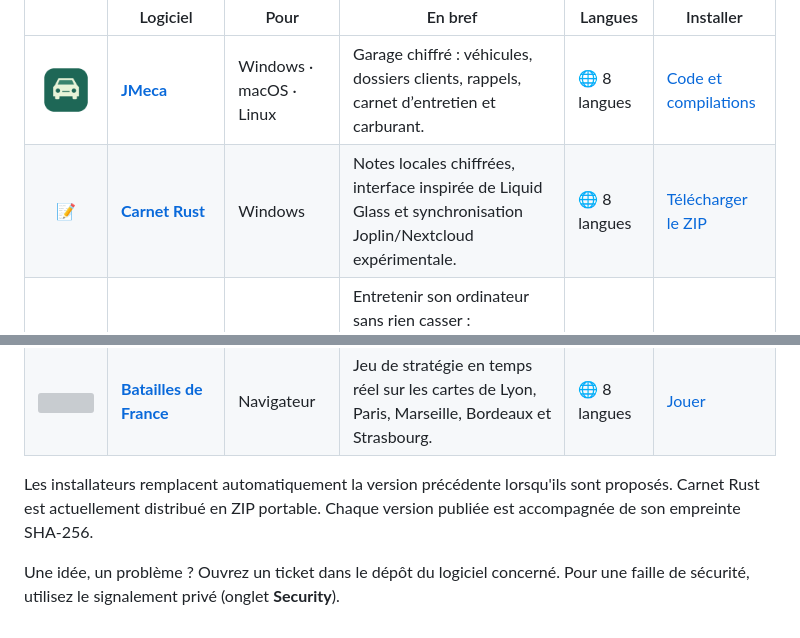
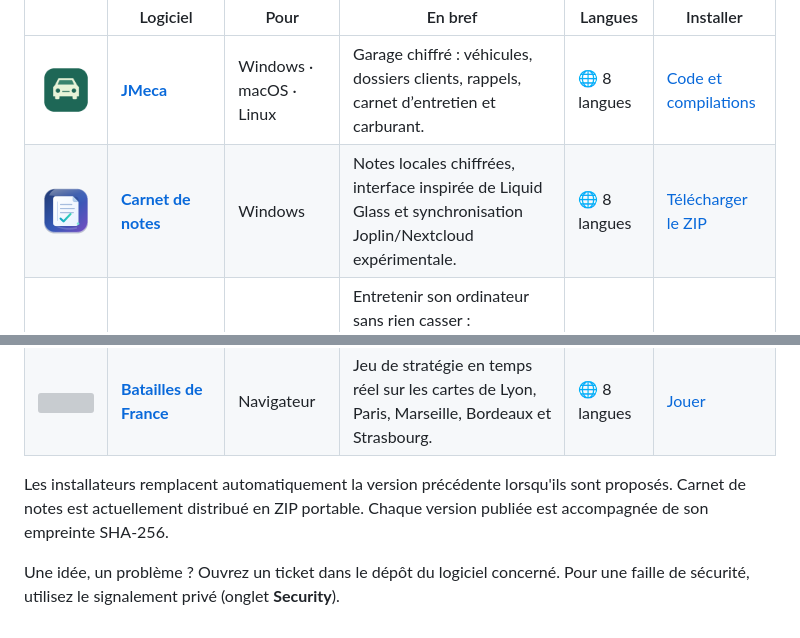
Before and after one commit to jeremdevgit/jeremdevgit, a Markdown page: README.fr.md, 2 parts joined by grey strips. GitHub-like rendering; pictures changed too: images/carnet-de-notes.png (added); grey boxes are pictures that could not be loaded.

```diff
--- a/README.fr.md
+++ b/README.fr.md
@@ -9,7 +9,7 @@ Je crée des logiciels **libres, gratuits et sans publicité** pour Windows, mac
 | | Logiciel | Pour | En bref | Langues | Installer |
 |:-:|---|---|---|---|---|
 | <img src="images/jmeca.png" width="48" alt=""> | **[JMeca](https://github.com/jeremdevgit/jmeca)** | Windows · macOS · Linux | Garage chiffré : véhicules, dossiers clients, rappels, carnet d’entretien et carburant. | 🌐 8 langues | [Code et compilations](https://github.com/jeremdevgit/jmeca) |
-| 📝 | **[Carnet Rust](https://github.com/jeremdevgit/carnet-rust)** | Windows | Notes locales chiffrées, interface inspirée de Liquid Glass et synchronisation Joplin/Nextcloud expérimentale. | 🌐 8 langues | [Télécharger le ZIP](https://github.com/jeremdevgit/carnet-rust/releases/latest) |
+| <img src="images/carnet-de-notes.png" width="48" alt=""> | **[Carnet de notes](https://github.com/jeremdevgit/carnet-rust)** | Windows | Notes locales chiffrées, interface inspirée de Liquid Glass et synchronisation Joplin/Nextcloud expérimentale. | 🌐 8 langues | [Télécharger le ZIP](https://github.com/jeremdevgit/carnet-rust/releases/latest) |
 | <img src="images/boite-a-outils.png" width="48" alt=""> | **[Boîte à outils](https://github.com/jeremdevgit/boite-a-outils)** | Windows · macOS | Entretenir son ordinateur sans rien casser : démarrage, nettoyage, réglages cachés, matériel, capteurs, historique annulable. | 🌐 8 langues | [Télécharger](https://github.com/jeremdevgit/boite-a-outils/releases/latest) |
 | <img src="images/pomme.png" width="48" alt=""> | **[Pomme](https://github.com/jeremdevgit/pomme)** | Windows | Lecteur de musique léger pour Apple Music et les fichiers audio locaux : paroles, égaliseur, mini-lecteur. | 🌐 8 langues | [Télécharger](https://github.com/jeremdevgit/pomme/releases/latest) |
 | <img src="images/rjb.png" width="48" alt=""> | **[rJb](https://github.com/jeremdevgit/rjb)** | Windows | L'éclairage RGB de tous vos périphériques et composants dans une seule application légère. | 🌐 8 langues | [Télécharger](https://github.com/jeremdevgit/rjb/releases/latest) |
@@ -17,6 +17,6 @@ Je crée des logiciels **libres, gratuits et sans publicité** pour Windows, mac
 | <img src="images/suite-libre.svg" width="48" alt=""> | **[Suite Libre](https://github.com/jeremdevgit/suite-libre)** | Navigateur | Six outils sans compte : QR codes, flou d'images, compression de photos, conversions, moyennes, mots de passe. | 🌐 8 langues | [Ouvrir](https://jeremdevgit.github.io/suite-libre/) |
 | <img src="images/batailles-de-france.svg" width="48" alt=""> | **[Batailles de France](https://github.com/jeremdevgit/batailles-de-france)** | Navigateur | Jeu de stratégie en temps réel sur les cartes de Lyon, Paris, Marseille, Bordeaux et Strasbourg. | 🌐 8 langues | [Jouer](https://github.com/jeremdevgit/batailles-de-france/releases/latest) |
 
-Les installateurs remplacent automatiquement la version précédente lorsqu'ils sont proposés. Carnet Rust est actuellement distribué en ZIP portable. Chaque version publiée est accompagnée de son empreinte SHA-256.
+Les installateurs remplacent automatiquement la version précédente lorsqu'ils sont proposés. Carnet de notes est actuellement distribué en ZIP portable. Chaque version publiée est accompagnée de son empreinte SHA-256.
 
 Une idée, un problème ? Ouvrez un ticket dans le dépôt du logiciel concerné. Pour une faille de sécurité, utilisez le signalement privé (onglet **Security**).
```
Also changed, not shown: README.es.md (+2 -2 lines), README.md (+2 -2 lines).
